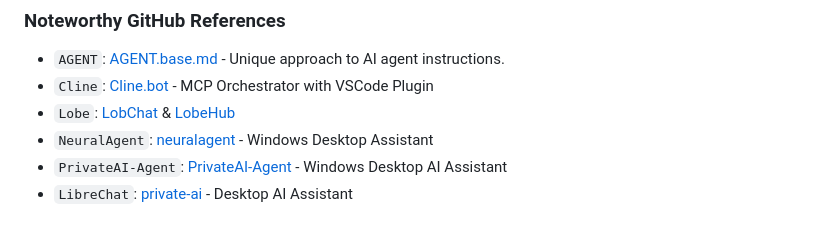
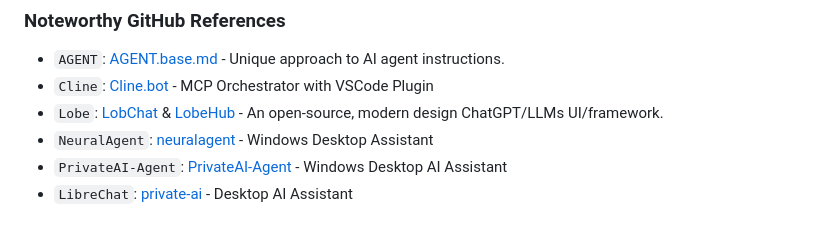
Before and after one commit to bentman/JARVISv2, a Markdown page: README.md, the part around the change. GitHub-like rendering.

Commit message:
add alt repo references

```diff
--- a/README.md
+++ b/README.md
@@ -40,7 +40,7 @@ Status note: these modules are experiments and partial integrations. If you are
 ### Noteworthy GitHub References
 - `AGENT`: [AGENT.base.md](https://gist.github.com/artpar/60a3c1edfe752450e21547898e801bb7) - Unique approach to AI agent instructions.
 - `Cline`: [Cline.bot](https://cline.bot/) - MCP Orchestrator with VSCode Plugin
-- `Lobe`: [LobChat](https://lobechat.com/) & [LobeHub](https://github.com/lobehub/lobe-chat)
+- `Lobe`: [LobChat](https://lobechat.com/) & [LobeHub](https://github.com/lobehub/lobe-chat) - An open-source, modern design ChatGPT/LLMs UI/framework.
 - `NeuralAgent`: [neuralagent](https://github.com/mosdehcom/neuralagent) - Windows Desktop Assistant
 - `PrivateAI-Agent`: [PrivateAI-Agent](https://github.com/privateai-com/PrivateAI-Agent) - Windows Desktop AI Assistant
 - `LibreChat`: [private-ai](https://github.com/andreaswittmann/private-ai) - Desktop AI Assistant
```
